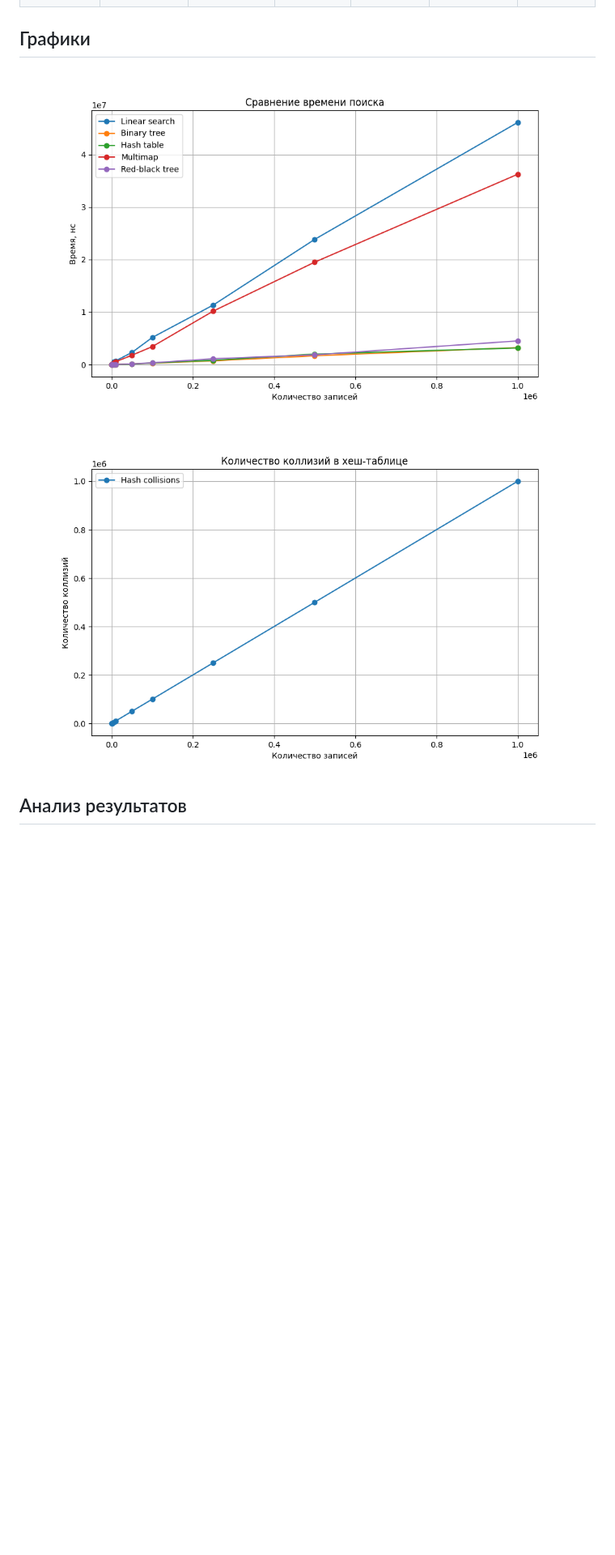
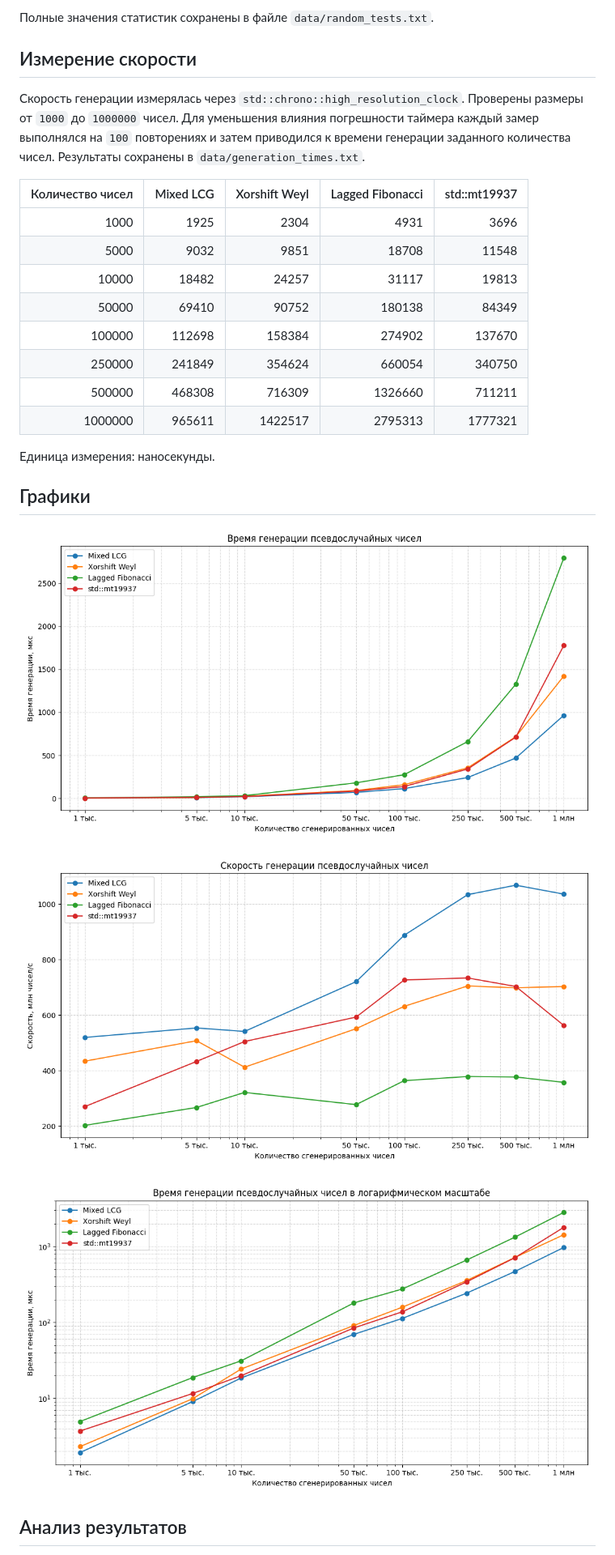
Before and after one commit to pvmen/programming-methods, a Markdown page: report.md, the part around the change printed below. Shown: that part at 81% size. GitHub-like rendering; pictures changed too: generation_speed.png (added), generation_times.png (added), generation_times_loglog.png (added); blank space fills up the shorter version.

```diff
--- a/report.md
+++ b/report.md
@@ -50,8 +53,30 @@
+Полные значения статистик сохранены в файле `data/random_tests.txt`.
+
+## Измерение скорости
+Скорость генерации измерялась через `std::chrono::high_resolution_clock`.
+Проверены размеры от `1000` до `1000000` чисел.
+Для уменьшения влияния погрешности таймера каждый замер выполнялся на `100` повторениях и затем приводился к времени генерации заданного количества чисел.
+Результаты сохранены в `data/generation_times.txt`.
+
+| Количество чисел | Mixed LCG | Xorshift Weyl | Lagged Fibonacci | std::mt19937 |
+|---:|---:|---:|---:|---:|
+| 1000 | 1925 | 2304 | 4931 | 3696 |
+| 5000 | 9032 | 9851 | 18708 | 11548 |
+| 10000 | 18482 | 24257 | 31117 | 19813 |
+| 50000 | 69410 | 90752 | 180138 | 84349 |
+| 100000 | 112698 | 158384 | 274902 | 137670 |
+| 250000 | 241849 | 354624 | 660054 | 340750 |
+| 500000 | 468308 | 716309 | 1326660 | 711211 |
+| 1000000 | 965611 | 1422517 | 2795313 | 1777321 |
+
+Единица измерения: наносекунды.
 
 ## Графики
 
-![Сравнение времени поиска](search_times.png)
+![Время генерации](generation_times.png)
 
-![Количество коллизий в хеш-таблице](hash_collisions.png)
+![Скорость генерации](generation_speed.png)
+
+![Время генерации в логарифмическом масштабе](generation_times_loglog.png)
 
 ## Анализ результатов
```
Also changed, not shown: other parts of report.md (+56 -48 lines), 6 other files.
